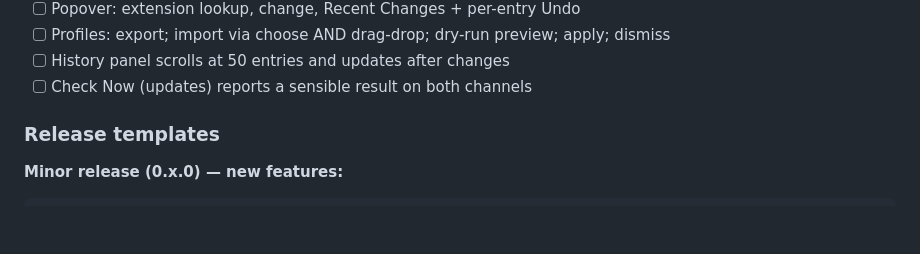
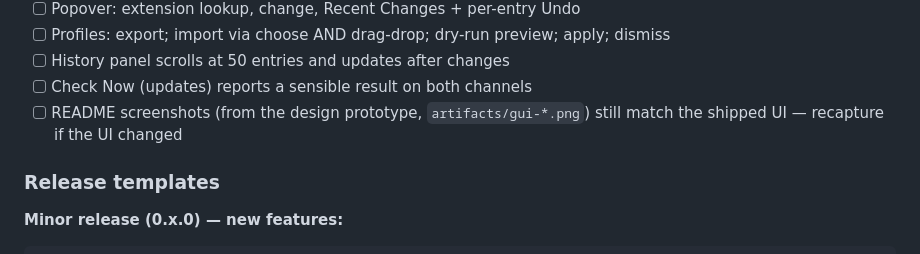
Before and after one commit to ColeMei/openwith, a Markdown page: CLAUDE.md, the part around the change. GitHub-like rendering; blank space fills up the shorter version.

```diff
--- a/CLAUDE.md
+++ b/CLAUDE.md
@@ -167,6 +167,7 @@ Run against the built .app (not just `tauri dev`) before tagging any release wit
 - [ ] Profiles: export; import via choose AND drag-drop; dry-run preview; apply; dismiss
 - [ ] History panel scrolls at 50 entries and updates after changes
 - [ ] Check Now (updates) reports a sensible result on both channels
+- [ ] README screenshots (from the design prototype, `artifacts/gui-*.png`) still match the shipped UI — recapture if the UI changed
 
 ### Release templates
 
```
Also changed, not shown: README.md (+9 -0 lines), artifacts/gui-apps-light.png (added), artifacts/gui-extensions-light.png (added), artifacts/gui-menubar-popover.png (added).
